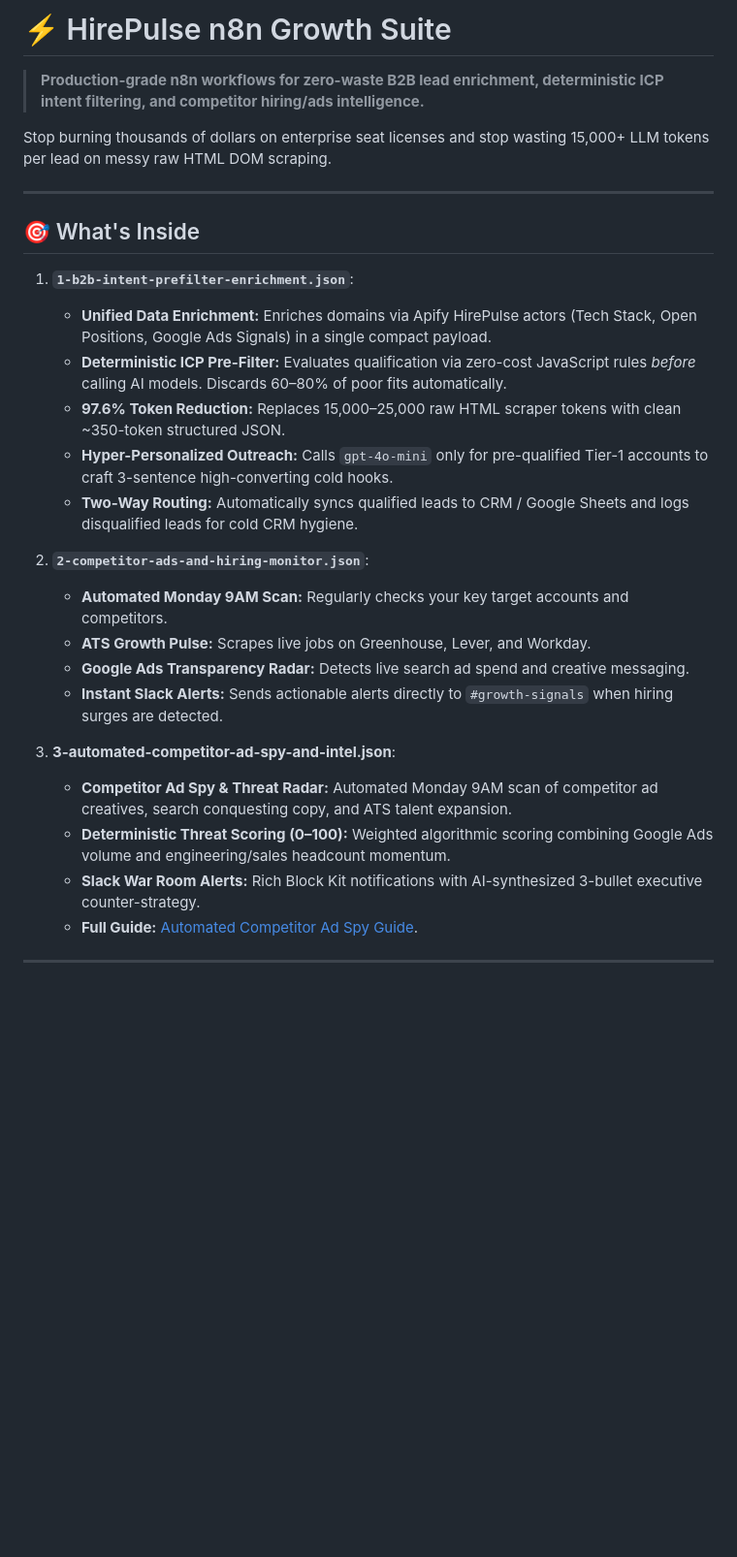
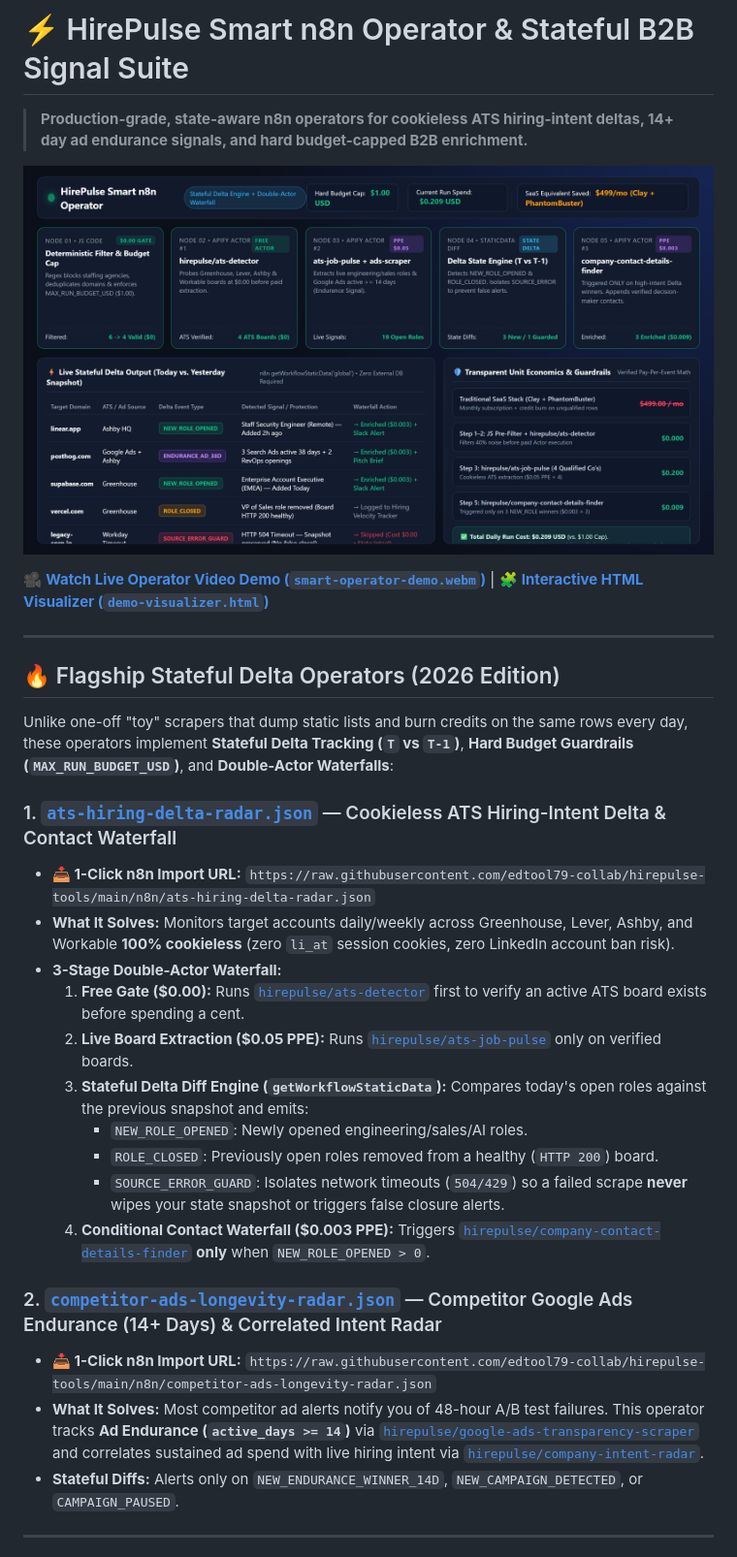
Before and after one commit to edtool79-collab/hirepulse-tools, a Markdown page: n8n/README.md, the part around one of its changes. Shown at 97% size. Drawn GitHub-style; pictures changed too: n8n/assets/smart-operator-live-delta-feed.png (added); blank space fills up the shorter version.

Commit message:
feat(n8n): add Smart Stateful Delta Operator workflows, video demo, and honest cost-cap documentation

```diff
--- a/n8n/README.md
+++ b/n8n/README.md
@@ -1,31 +1,33 @@
-# ⚡ HirePulse n8n Growth Suite
+# ⚡ HirePulse Smart n8n Operator & Stateful B2B Signal Suite
 
-> **Production-grade n8n workflows for zero-waste B2B lead enrichment, deterministic ICP intent filtering, and competitor hiring/ads intelligence.**
+> **Production-grade, state-aware n8n operators for cookieless ATS hiring-intent deltas, 14+ day ad endurance signals, and hard budget-capped B2B enrichment.**
 
-Stop burning thousands of dollars on enterprise seat licenses and stop wasting 15,000+ LLM tokens per lead on messy raw HTML DOM scraping.
+![HirePulse Smart n8n Operator — Live Delta & Double-Actor Waterfall](./assets/smart-operator-live-delta-feed.png)
+
+🎥 **[Watch Live Operator Video Demo (`smart-operator-demo.webm`)](./assets/smart-operator-demo.webm)** | 🧩 **[Interactive HTML Visualizer (`demo-visualizer.html`)](./demo-visualizer.html)**
 
 ---
 
-## 🎯 What's Inside
+## 🔥 Flagship Stateful Delta Operators (2026 Edition)
 
-1. **`1-b2b-intent-prefilter-enrichment.json`**:
-   - **Unified Data Enrichment:** Enriches domains via Apify HirePulse actors (Tech Stack, Open Positions, Google Ads Signals) in a single compact payload.
-   - **Deterministic ICP Pre-Filter:** Evaluates qualification via zero-cost JavaScript rules *before* calling AI models. Discards 60–80% of poor fits automatically.
-   - **97.6% Token Reduction:** Replaces 15,000–25,000 raw HTML scraper tokens with clean ~350-token structured JSON.
-   - **Hyper-Personalized Outreach:** Calls `gpt-4o-mini` only for pre-qualified Tier-1 accounts to craft 3-sentence high-converting cold hooks.
-   - **Two-Way Routing:** Automatically syncs qualified leads to CRM / Google Sheets and logs disqualified leads for cold CRM hygiene.
+Unlike one-off "toy" scrapers that dump static lists and burn credits on the same rows every day, these operators implement **Stateful Delta Tracking (`T` vs `T-1`)**, **Hard Budget Guardrails (`MAX_RUN_BUDGET_USD`)**, and **Double-Actor Waterfalls**:
 
-2. **`2-competitor-ads-and-hiring-monitor.json`**:
-   - **Automated Monday 9AM Scan:** Regularly checks your key target accounts and competitors.
-   - **ATS Growth Pulse:** Scrapes live jobs on Greenhouse, Lever, and Workday.
-   - **Google Ads Transparency Radar:** Detects live search ad spend and creative messaging.
-   - **Instant Slack Alerts:** Sends actionable alerts directly to `#growth-signals` when hiring surges are detected.
+### 1. [`ats-hiring-delta-radar.json`](./ats-hiring-delta-radar.json) — Cookieless ATS Hiring-Intent Delta & Contact Waterfall
+- **📥 1-Click n8n Import URL:** `https://raw.githubusercontent.com/edtool79-collab/hirepulse-tools/main/n8n/ats-hiring-delta-radar.json`
+- **What It Solves:** Monitors target accounts daily/weekly across Greenhouse, Lever, Ashby, and Workable **100% cookieless** (zero `li_at` session cookies, zero LinkedIn account ban risk).
+- **3-Stage Double-Actor Waterfall:**
+  1. **Free Gate ($0.00):** Runs [`hirepulse/ats-detector`](https://apify.com/hirepulse/ats-detector) first to verify an active ATS board exists before spending a cent.
+  2. **Live Board Extraction ($0.05 PPE):** Runs [`hirepulse/ats-job-pulse`](https://apify.com/hirepulse/ats-job-pulse) only on verified boards.
+  3. **Stateful Delta Diff Engine (`getWorkflowStaticData`):** Compares today's open roles against the previous snapshot and emits:
+     - `NEW_ROLE_OPENED`: Newly opened engineering/sales/AI roles.
+     - `ROLE_CLOSED`: Previously open roles removed from a healthy (`HTTP 200`) board.
+     - `SOURCE_ERROR_GUARD`: Isolates network timeouts (`504/429`) so a failed scrape **never** wipes your state snapshot or triggers false closure alerts.
+  4. **Conditional Contact Waterfall ($0.003 PPE):** Triggers [`hirepulse/company-contact-details-finder`](https://apify.com/hirepulse/company-contact-details-finder) **only** when `NEW_ROLE_OPENED > 0`.
 
-3. **3-automated-competitor-ad-spy-and-intel.json**:
-   - **Competitor Ad Spy & Threat Radar:** Automated Monday 9AM scan of competitor ad creatives, search conquesting copy, and ATS talent expansion.
-   - **Deterministic Threat Scoring (0–100):** Weighted algorithmic scoring combining Google Ads volume and engineering/sales headcount momentum.
-   - **Slack War Room Alerts:** Rich Block Kit notifications with AI-synthesized 3-bullet executive counter-strategy.
-   - **Full Guide:** [Automated Competitor Ad Spy Guide](../guides/n8n-competitor-ad-spy.md).
+### 2. [`competitor-ads-longevity-radar.json`](./competitor-ads-longevity-radar.json) — Competitor Google Ads Endurance (14+ Days) & Correlated Intent Radar
+- **📥 1-Click n8n Import URL:** `https://raw.githubusercontent.com/edtool79-collab/hirepulse-tools/main/n8n/competitor-ads-longevity-radar.json`
+- **What It Solves:** Most competitor ad alerts notify you of 48-hour A/B test failures. This operator tracks **Ad Endurance (`active_days >= 14`)** via [`hirepulse/google-ads-transparency-scraper`](https://apify.com/hirepulse/google-ads-transparency-scraper) and correlates sustained ad spend with live hiring intent via [`hirepulse/company-intent-radar`](https://apify.com/hirepulse/company-intent-radar).
+- **Stateful Diffs:** Alerts only on `NEW_ENDURANCE_WINNER_14D`, `NEW_CAMPAIGN_DETECTED`, or `CAMPAIGN_PAUSED`.
 
 ---
 
```
Also changed, not shown: other parts of n8n/README.md (+51 -81 lines), n8n/assets/smart-operator-pipeline-active.png (added), 4 other files.
